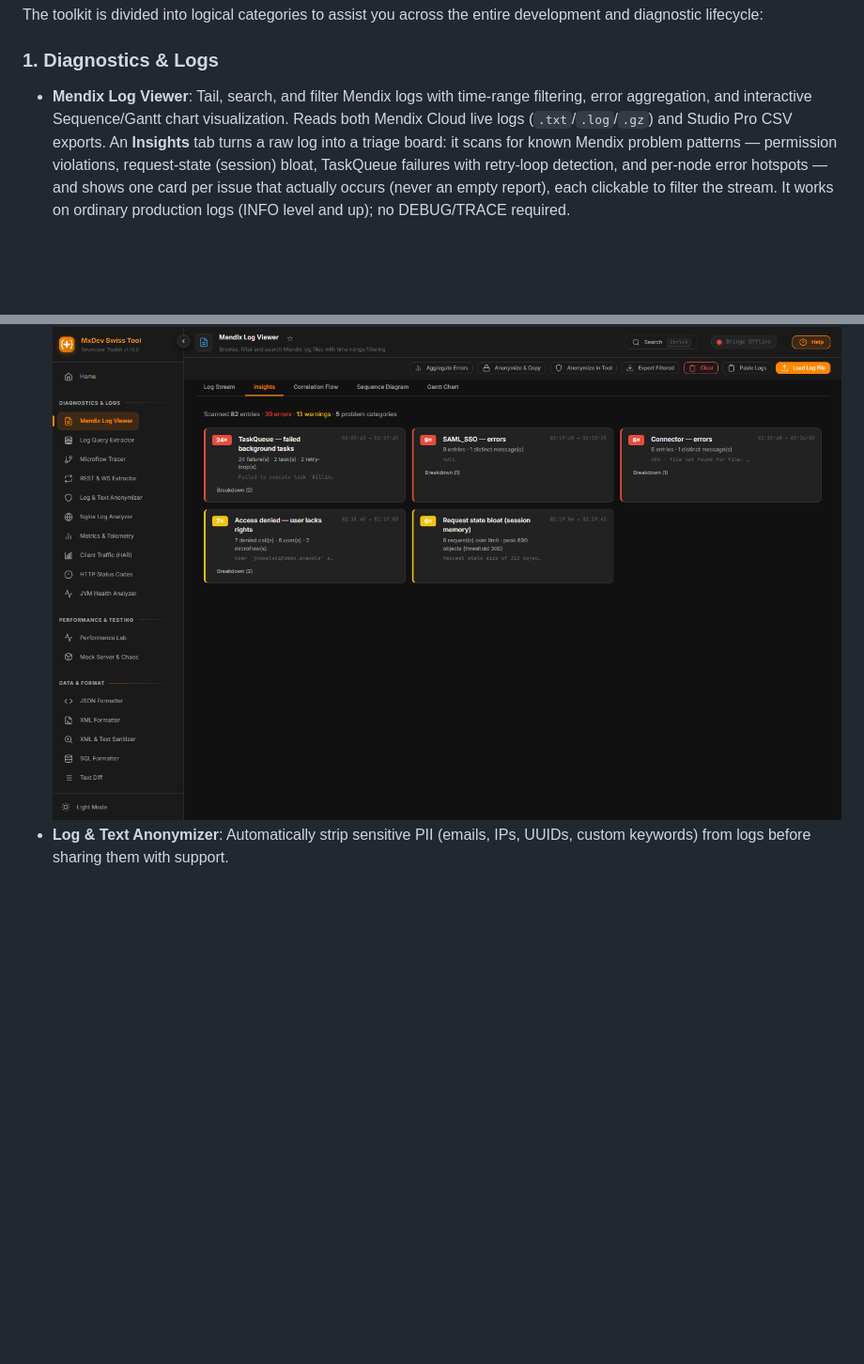
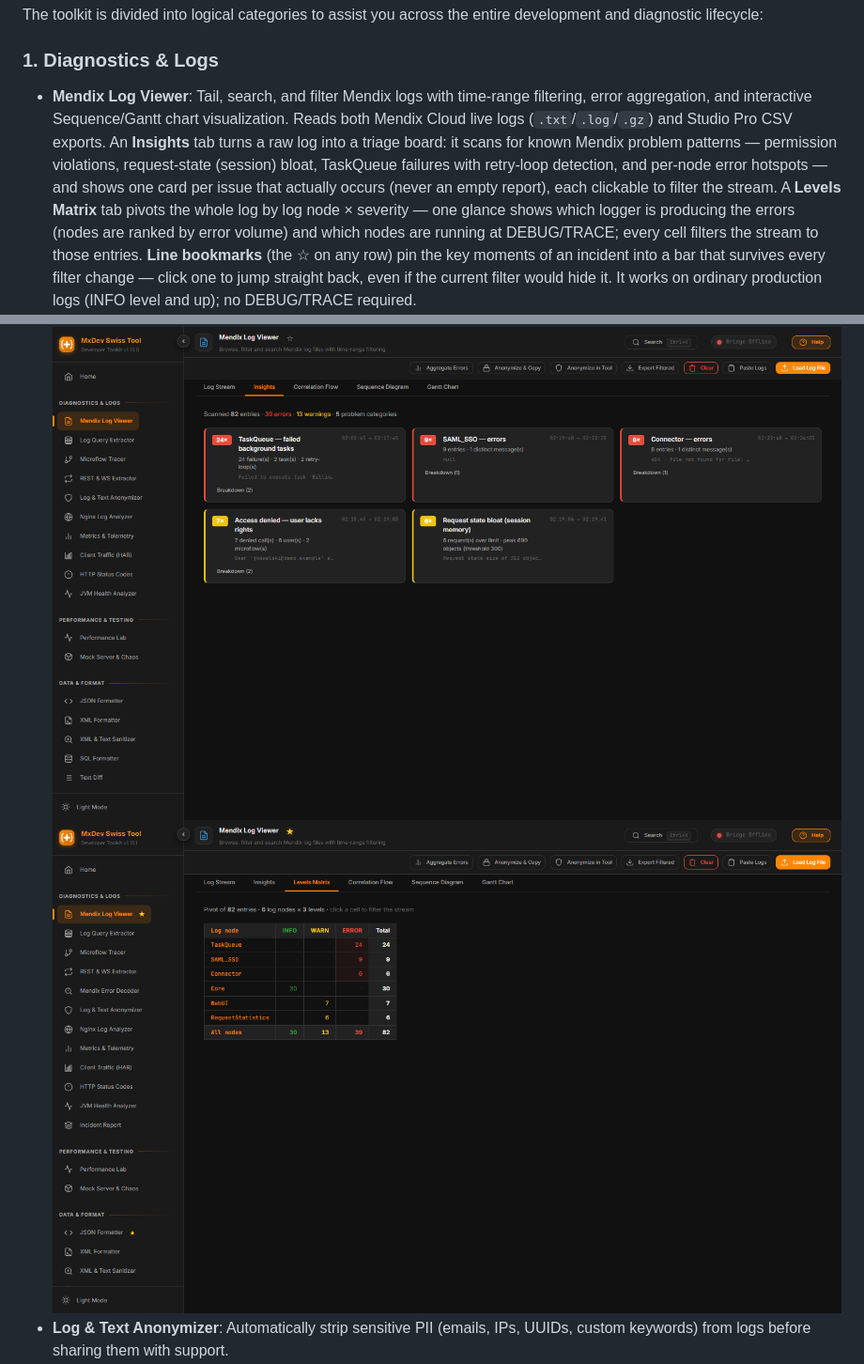
Before and after one commit to RealMecowhy/MxDevSwissTool, a Markdown page: README.md, 2 parts joined by grey strips. Shown at 94% size. Rendered like a GitHub page; pictures changed too: assets/screenshot-log-viewer-matrix.png (added); blank space fills up the shorter version.

```diff
--- a/README.md
+++ b/README.md
@@ -21,9 +21,10 @@ No Node.js installed? No problem — the launcher offers to download a portable
 The toolkit is divided into logical categories to assist you across the entire development and diagnostic lifecycle:
 
 ### 1. Diagnostics & Logs
-* **Mendix Log Viewer**: Tail, search, and filter Mendix logs with time-range filtering, error aggregation, and interactive Sequence/Gantt chart visualization. Reads both Mendix Cloud live logs (`.txt`/`.log`/`.gz`) and Studio Pro CSV exports. An **Insights** tab turns a raw log into a triage board: it scans for known Mendix problem patterns — permission violations, request-state (session) bloat, TaskQueue failures with retry-loop detection, and per-node error hotspots — and shows one card per issue that actually occurs (never an empty report), each clickable to filter the stream. It works on ordinary production logs (INFO level and up); no DEBUG/TRACE required.
+* **Mendix Log Viewer**: Tail, search, and filter Mendix logs with time-range filtering, error aggregation, and interactive Sequence/Gantt chart visualization. Reads both Mendix Cloud live logs (`.txt`/`.log`/`.gz`) and Studio Pro CSV exports. An **Insights** tab turns a raw log into a triage board: it scans for known Mendix problem patterns — permission violations, request-state (session) bloat, TaskQueue failures with retry-loop detection, and per-node error hotspots — and shows one card per issue that actually occurs (never an empty report), each clickable to filter the stream. A **Levels Matrix** tab pivots the whole log by log node × severity — one glance shows which logger is producing the errors (nodes are ranked by error volume) and which nodes are running at DEBUG/TRACE; every cell filters the stream to those entries. **Line bookmarks** (the ☆ on any row) pin the key moments of an incident into a bar that survives every filter change — click one to jump straight back, even if the current filter would hide it. It works on ordinary production logs (INFO level and up); no DEBUG/TRACE required.
   ![Mendix Log Viewer](assets/screenshot-log-viewer.png)
   ![Mendix Log Viewer — Insights](assets/screenshot-log-viewer-insights.png)
+  ![Mendix Log Viewer — Levels Matrix](assets/screenshot-log-viewer-matrix.png)
 * **Log & Text Anonymizer**: Automatically strip sensitive PII (emails, IPs, UUIDs, custom keywords) from logs before sharing them with support.
 * **Log Query Extractor**: Extract, parse, and correlate executed SQL, OQL, and XPath queries from Mendix TRACE logs, complete with parameter binding. Live filter stats (total/avg/slowest time, duplicates), a "Slow only > X ms" filter, and CSV/Markdown export of the filtered list. Also ingests slow-query warnings (`ConnectionBus_Queries`) that Mendix logs at default levels — a production performance signal with zero configuration, picked up from CSV exports and Cloud live logs alike. A shared, single-pass parser reads both formats and runs off the main thread (Web Worker) so even 100 MB+ TRACE logs load without freezing the UI.
   ![Log Query Extractor](assets/screenshot-log-query-extractor.png)
```
Also changed, not shown: 8 other files.
